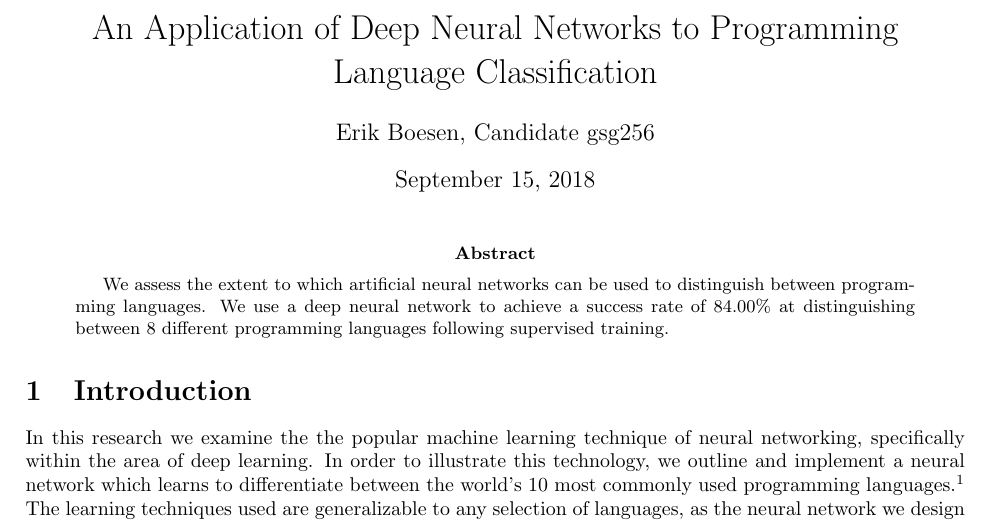
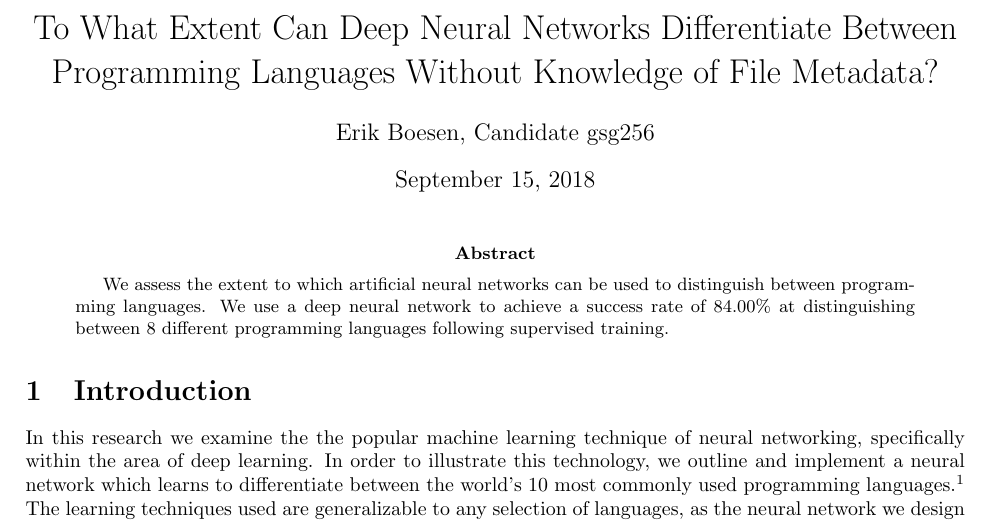
Before and after one commit to ErikBoesen/ee, a LaTeX paper (essay.tex): part of page 1 of 13, cut at the place of the change. Compiled offline with pdfLaTeX.

Commit message:
Use actual research question in title

```diff
--- a/essay.tex
+++ b/essay.tex
@@ -24,7 +24,7 @@
 
 \begin{document}
 
-\title{An Application of Deep Neural Networks to Programming Language Classification}
+\title{To What Extent Can Deep Neural Networks Differentiate Between Programming Languages Without Knowledge of File Metadata?}
 \author{Erik Boesen, Candidate gsg256}
 \maketitle
 
```
